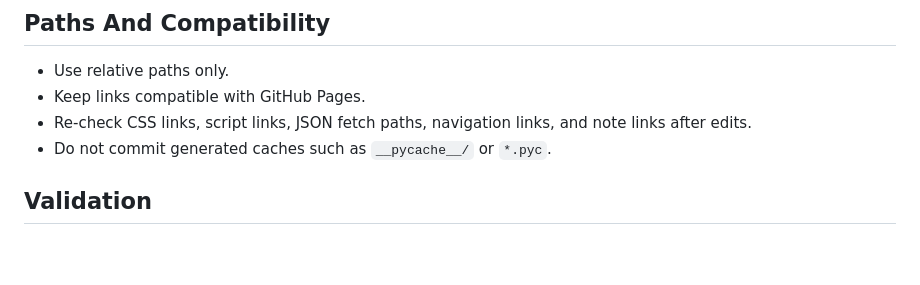
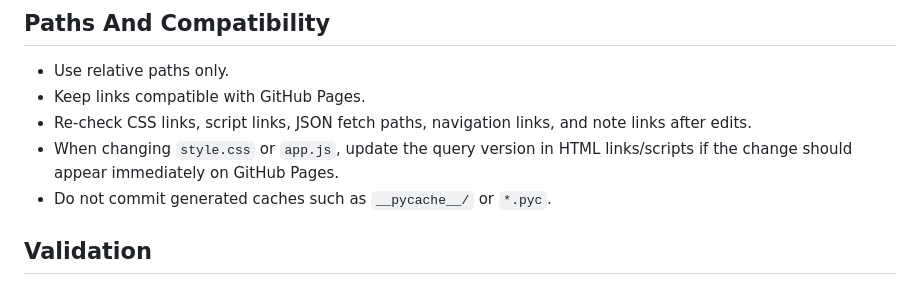
Before and after one commit to jizhaolu27-maker/jizhaolu27-maker.github.io, a Markdown page: AGENTS.md, the part around the change. Rendered like a GitHub page; blank space fills up the shorter version.

Commit message:
document static asset cache busting

```diff
--- a/AGENTS.md
+++ b/AGENTS.md
@@ -73,6 +73,7 @@
 - Use relative paths only.
 - Keep links compatible with GitHub Pages.
 - Re-check CSS links, script links, JSON fetch paths, navigation links, and note links after edits.
+- When changing `style.css` or `app.js`, update the query version in HTML links/scripts if the change should appear immediately on GitHub Pages.
 - Do not commit generated caches such as `__pycache__/` or `*.pyc`.
 
 ## Validation
```
